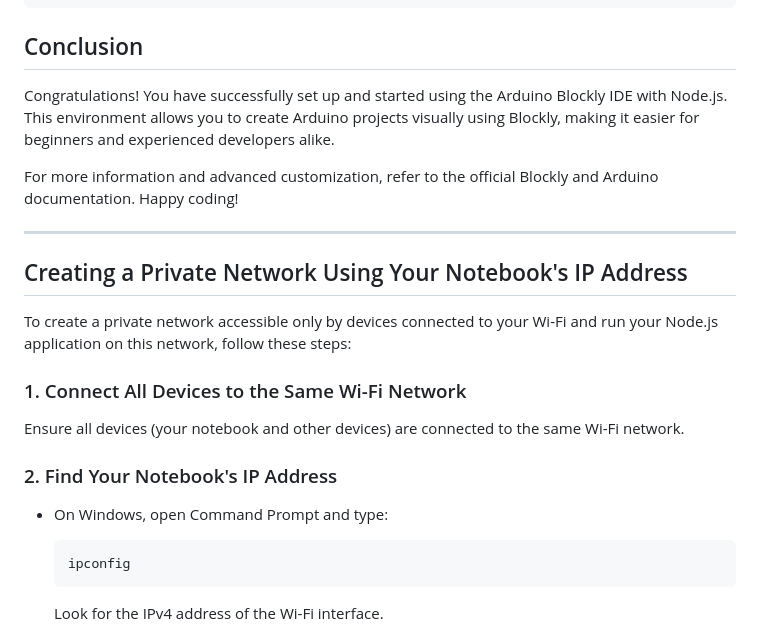
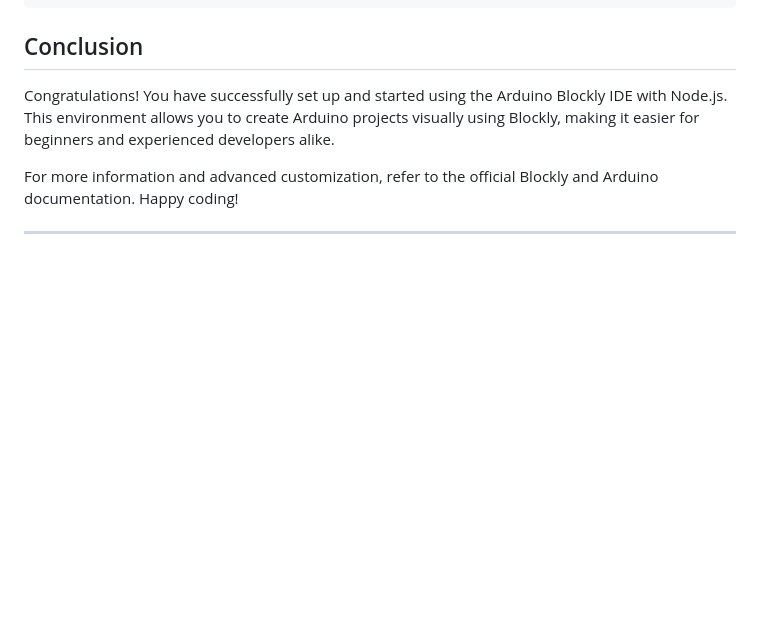
Before and after one commit to iagolirapasssos/ArduinoBlockly, a Markdown page: README.md, the part around the change printed below. GitHub-like rendering; blank space fills up the shorter version.

````diff
--- a/README.md
+++ b/README.md
@@ -143,19 +187,3 @@ For more information and advanced customization, refer to the official Blockly a
 
 ---
 
-## Creating a Private Network Using Your Notebook's IP Address
-
-To create a private network accessible only by devices connected to your Wi-Fi and run your Node.js application on this network, follow these steps:
-
-### 1. Connect All Devices to the Same Wi-Fi Network
-
-Ensure all devices (your notebook and other devices) are connected to the same Wi-Fi network.
-
-### 2. Find Your Notebook's IP Address
-
-- On Windows, open Command Prompt and type:
-  ```cmd
-  ipconfig
-  ```
-  Look for the IPv4 address of the Wi-Fi interface.
-
````
Also changed, not shown: other parts of README.md (+47 -163 lines).
